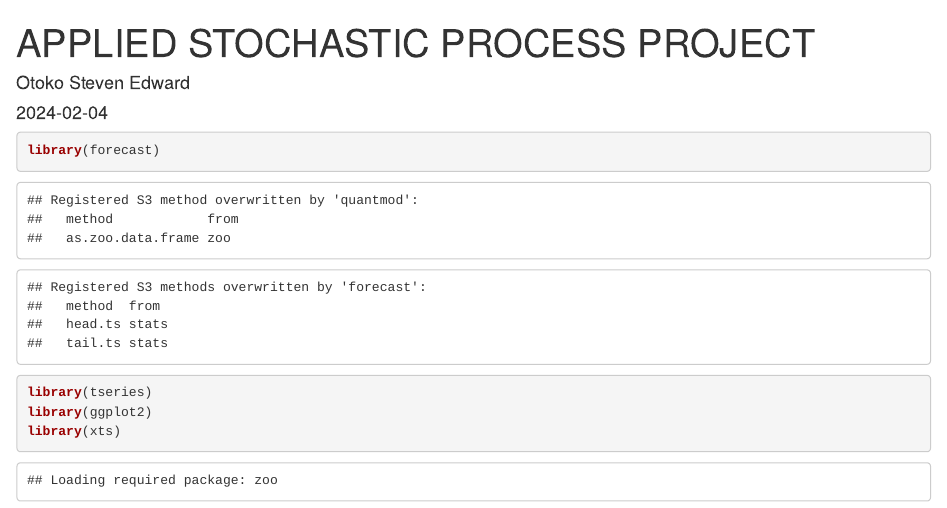
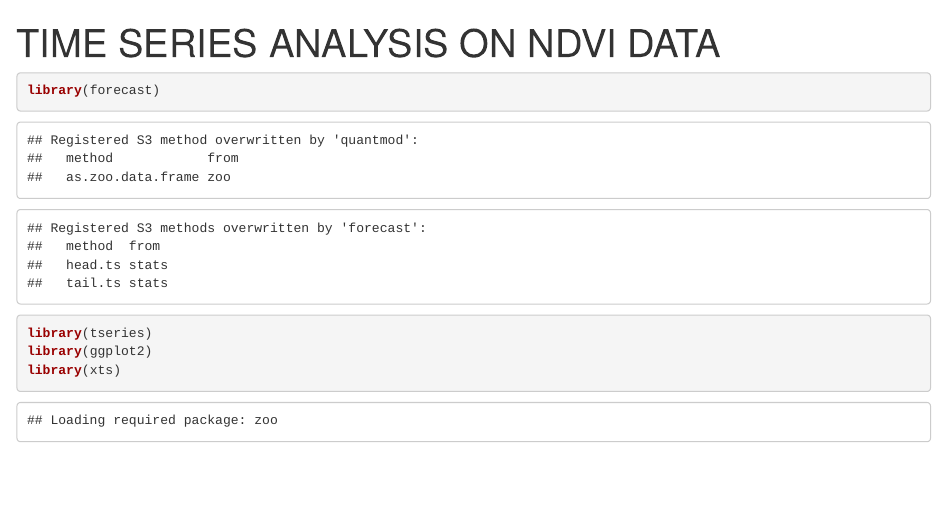
Before and after one commit to Steven-Edward-Otoko/portal-timeseries, an R Markdown document (alternative time series.Rmd): the page in a window 1100 px wide, from its top. Rendered offline with R 4.5, knitr and Pandoc, with nearby package versions.

Commit message:
change project title

````diff
--- a/alternative time series.Rmd
+++ b/alternative time series.Rmd
@@ -1,8 +1,5 @@
 ---
-title: "APPLIED STOCHASTIC PROCESS PROJECT"
-author: "Otoko Steven Edward"
-date: "2024-02-04"
-output: html_document
+title: "TIME SERIES ANALYSIS ON NDVI DATA"
 ---
 
 ```{r}
````
